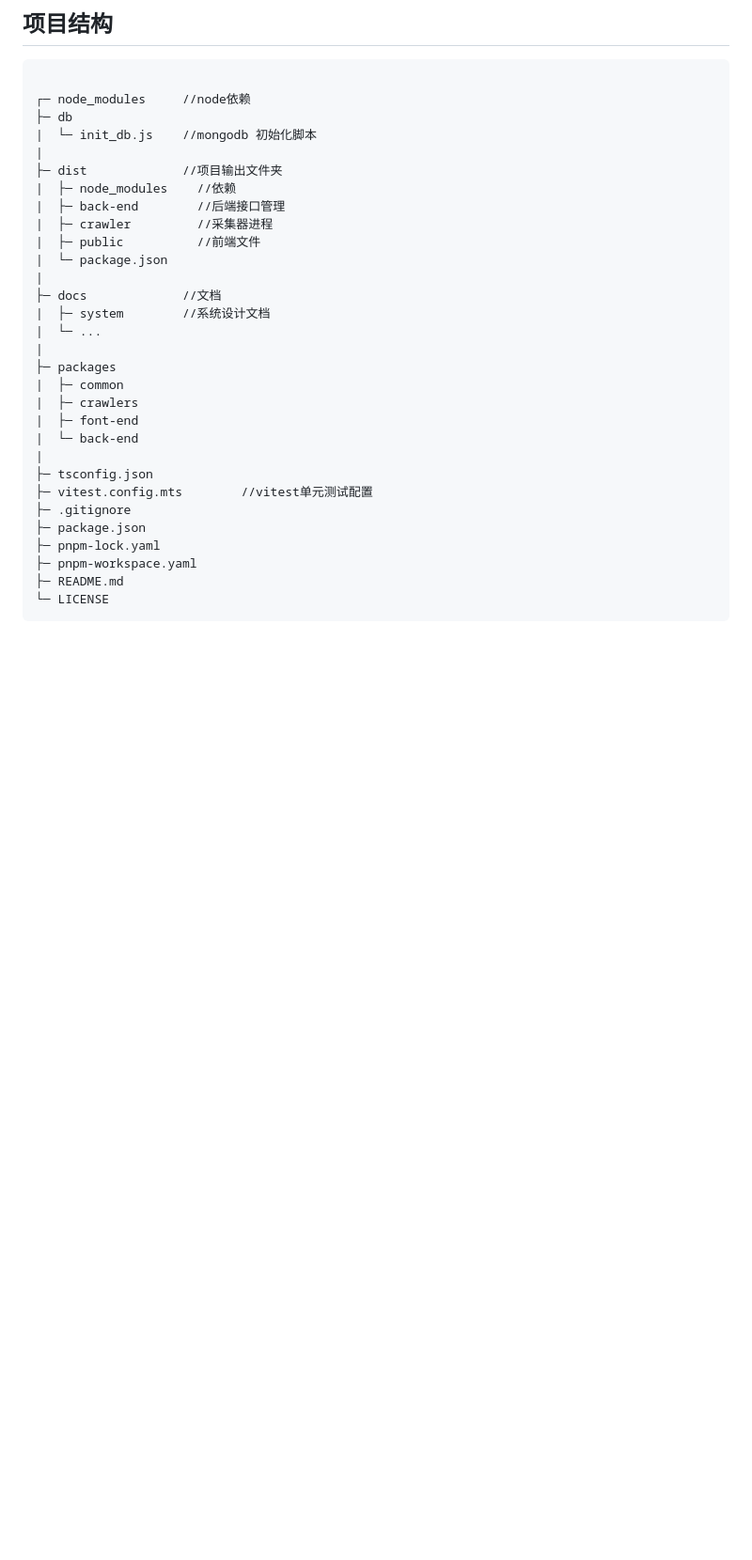
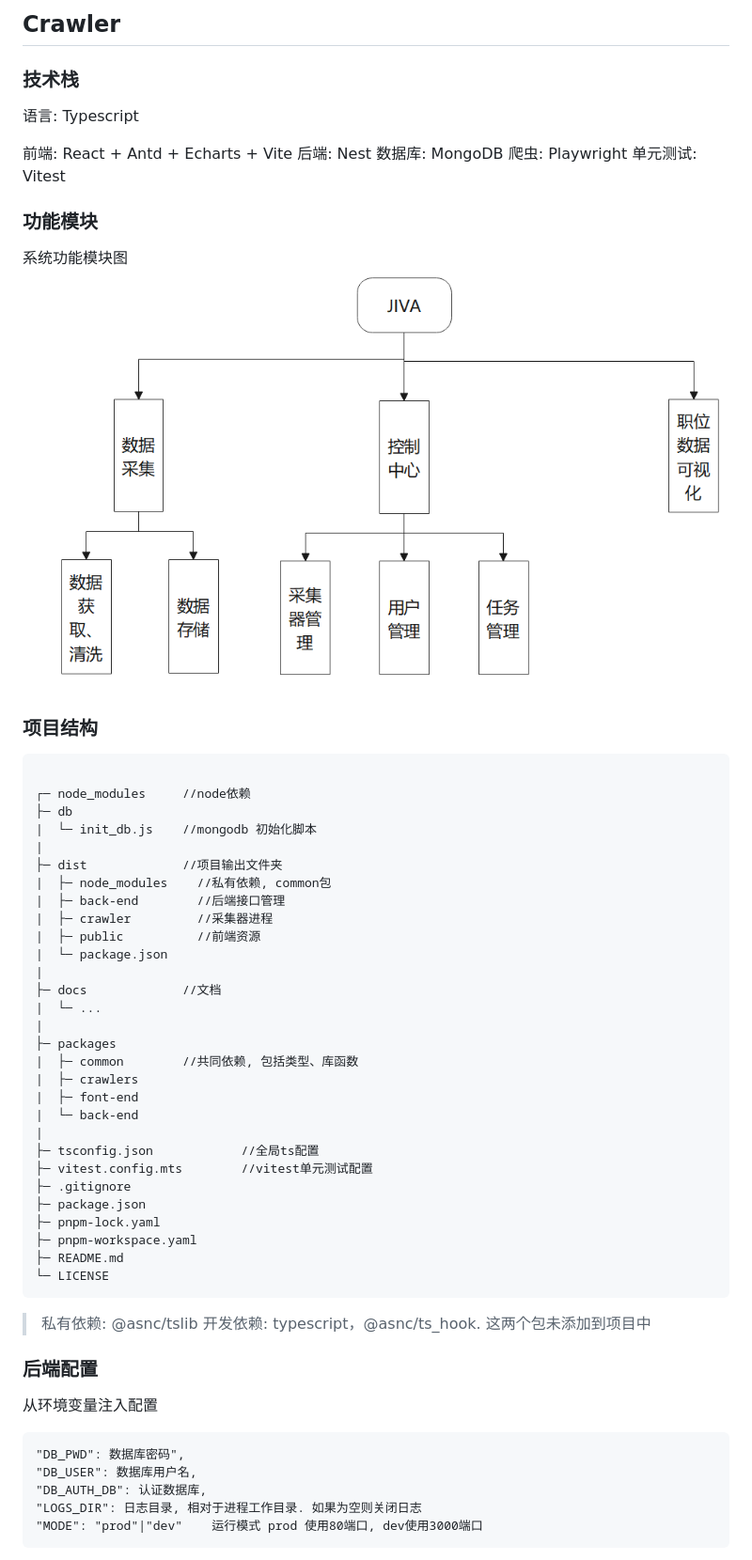
Before and after one commit to eavidy/visual_crawler, a Markdown page: README.md, the part around the change printed below. Shown: that part at 94% size. Rendered like a GitHub page; pictures changed too: docs/imgs/功能模块图.png (added); blank space fills up the shorter version.

Commit message:
docs:

````diff
--- a/README.md
+++ b/README.md
@@ -1,4 +1,21 @@
-## 项目结构
+## Crawler
+
+### 技术栈
+
+语言: Typescript
+
+前端: React + Antd + Echarts + Vite
+后端: Nest
+数据库: MongoDB
+爬虫: Playwright
+单元测试: Vitest
+
+### 功能模块
+
+系统功能模块图
+<img src="./docs/imgs/功能模块图.png">
+
+### 项目结构
 
 ```
 
@@ -7,23 +24,22 @@
 |  └─ init_db.js    //mongodb 初始化脚本
 |
 ├─ dist             //项目输出文件夹
-|  ├─ node_modules    //依赖
+|  ├─ node_modules    //私有依赖, common包
 |  ├─ back-end        //后端接口管理
 |  ├─ crawler         //采集器进程
-|  ├─ public          //前端文件
+|  ├─ public          //前端资源
 |  └─ package.json
 |
 ├─ docs             //文档
-|  ├─ system        //系统设计文档
 |  └─ ...
 |
 ├─ packages
-|  ├─ common
+|  ├─ common        //共同依赖, 包括类型、库函数
 |  ├─ crawlers
 |  ├─ font-end
 |  └─ back-end
 |
-├─ tsconfig.json
+├─ tsconfig.json            //全局ts配置
 ├─ vitest.config.mts        //vitest单元测试配置
 ├─ .gitignore
 ├─ package.json
@@ -32,3 +48,19 @@
 ├─ README.md
 └─ LICENSE
 ```
+
+> 私有依赖: @asnc/tslib
+> 开发依赖: typescript，@asnc/ts_hook. 这两个包未添加到项目中
+
+### 后端配置
+
+从环境变量注入配置
+
+```
+"DB_PWD": 数据库密码",
+"DB_USER": 数据库用户名,
+"DB_AUTH_DB": 认证数据库,
+"LOGS_DIR": 日志目录, 相对于进程工作目录. 如果为空则关闭日志
+"MODE": "prod"|"dev"    运行模式 prod 使用80端口, dev使用3000端口
+```
+
````
Also changed, not shown: other parts of README.md (+21 -0 lines).
